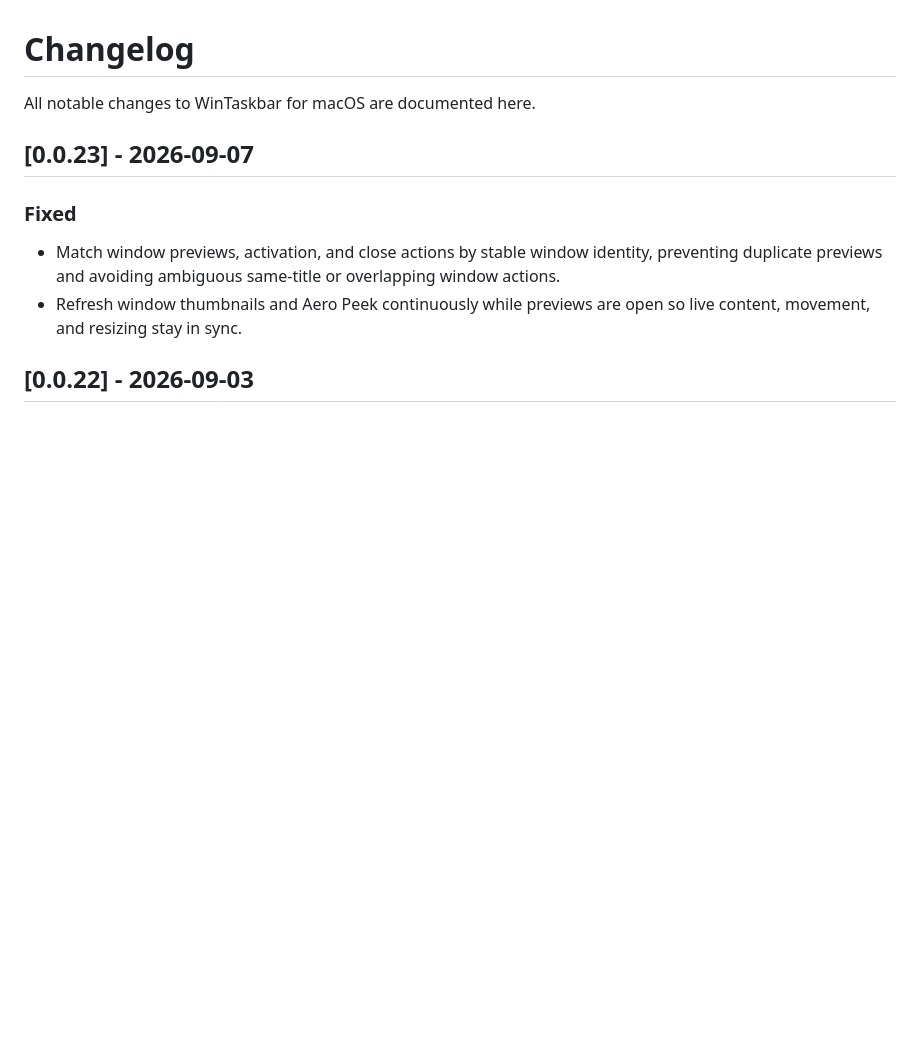
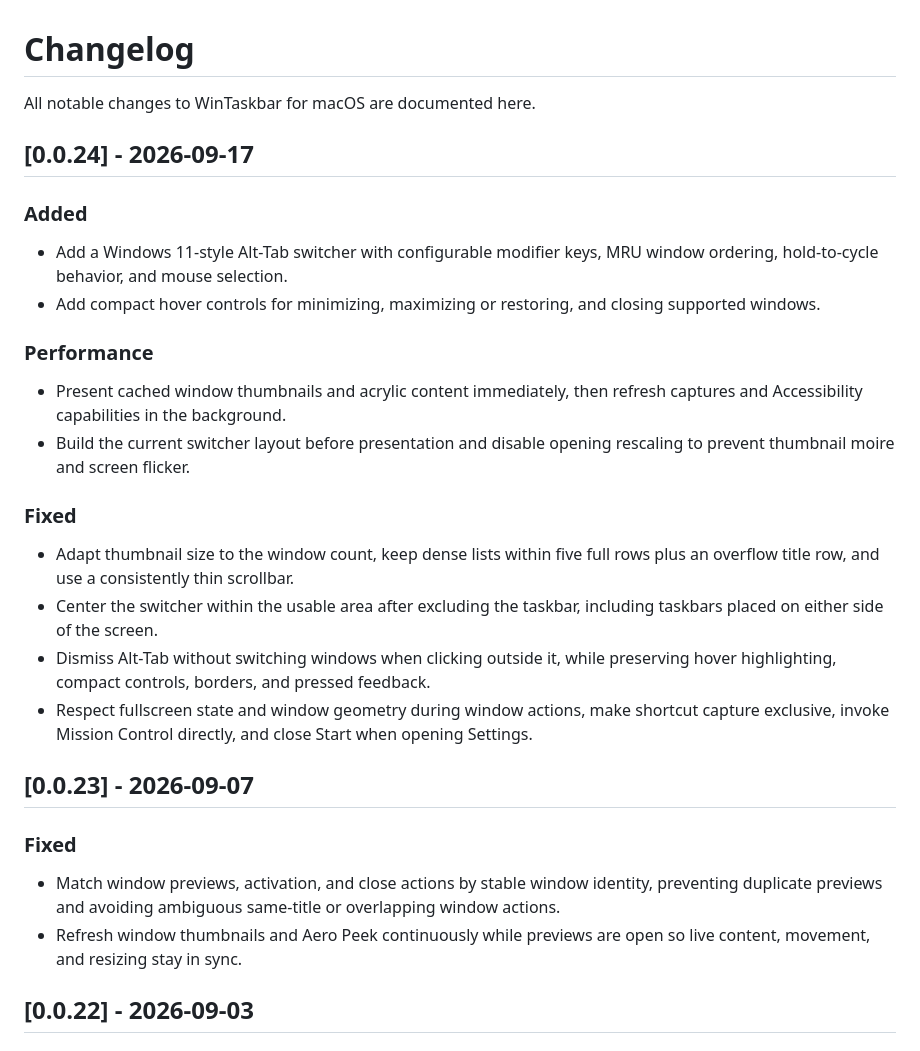
Before and after one commit to tinymins/WinTaskbar-for-macOS, a Markdown page: CHANGELOG.md, the part around the change. Rendered like a GitHub page; blank space fills up the shorter version.

Commit message:
docs(changelog): add v0.0.24 release notes

```diff
--- a/CHANGELOG.md
+++ b/CHANGELOG.md
@@ -1,6 +1,25 @@
 # Changelog
 
 All notable changes to WinTaskbar for macOS are documented here.
+
+## [0.0.24] - 2026-09-17
+
+### Added
+
+- Add a Windows 11-style Alt-Tab switcher with configurable modifier keys, MRU window ordering, hold-to-cycle behavior, and mouse selection.
+- Add compact hover controls for minimizing, maximizing or restoring, and closing supported windows.
+
+### Performance
+
+- Present cached window thumbnails and acrylic content immediately, then refresh captures and Accessibility capabilities in the background.
+- Build the current switcher layout before presentation and disable opening rescaling to prevent thumbnail moire and screen flicker.
+
+### Fixed
+
+- Adapt thumbnail size to the window count, keep dense lists within five full rows plus an overflow title row, and use a consistently thin scrollbar.
+- Center the switcher within the usable area after excluding the taskbar, including taskbars placed on either side of the screen.
+- Dismiss Alt-Tab without switching windows when clicking outside it, while preserving hover highlighting, compact controls, borders, and pressed feedback.
+- Respect fullscreen state and window geometry during window actions, make shortcut capture exclusive, invoke Mission Control directly, and close Start when opening Settings.
 
 ## [0.0.23] - 2026-09-07
 
```
